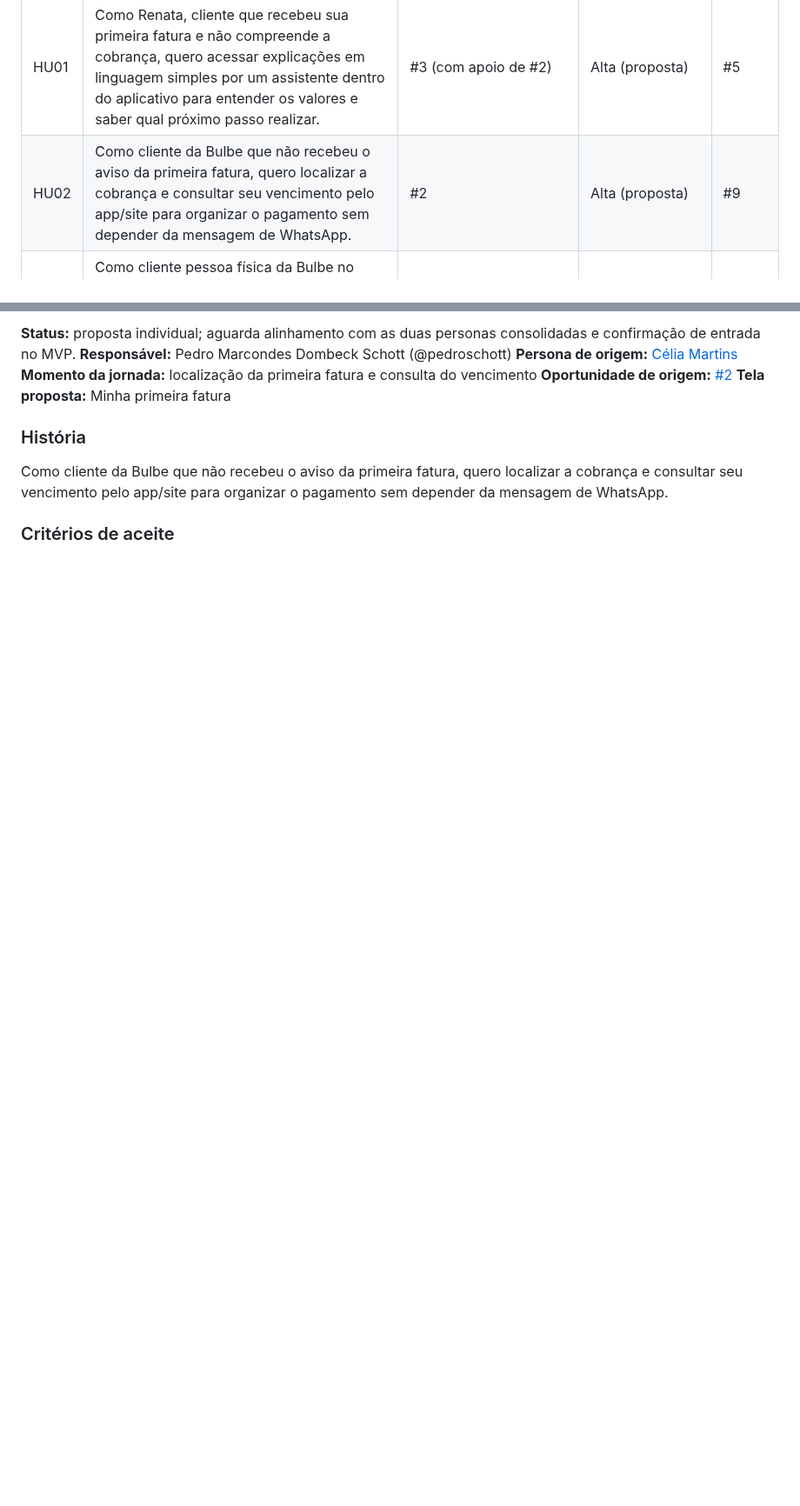
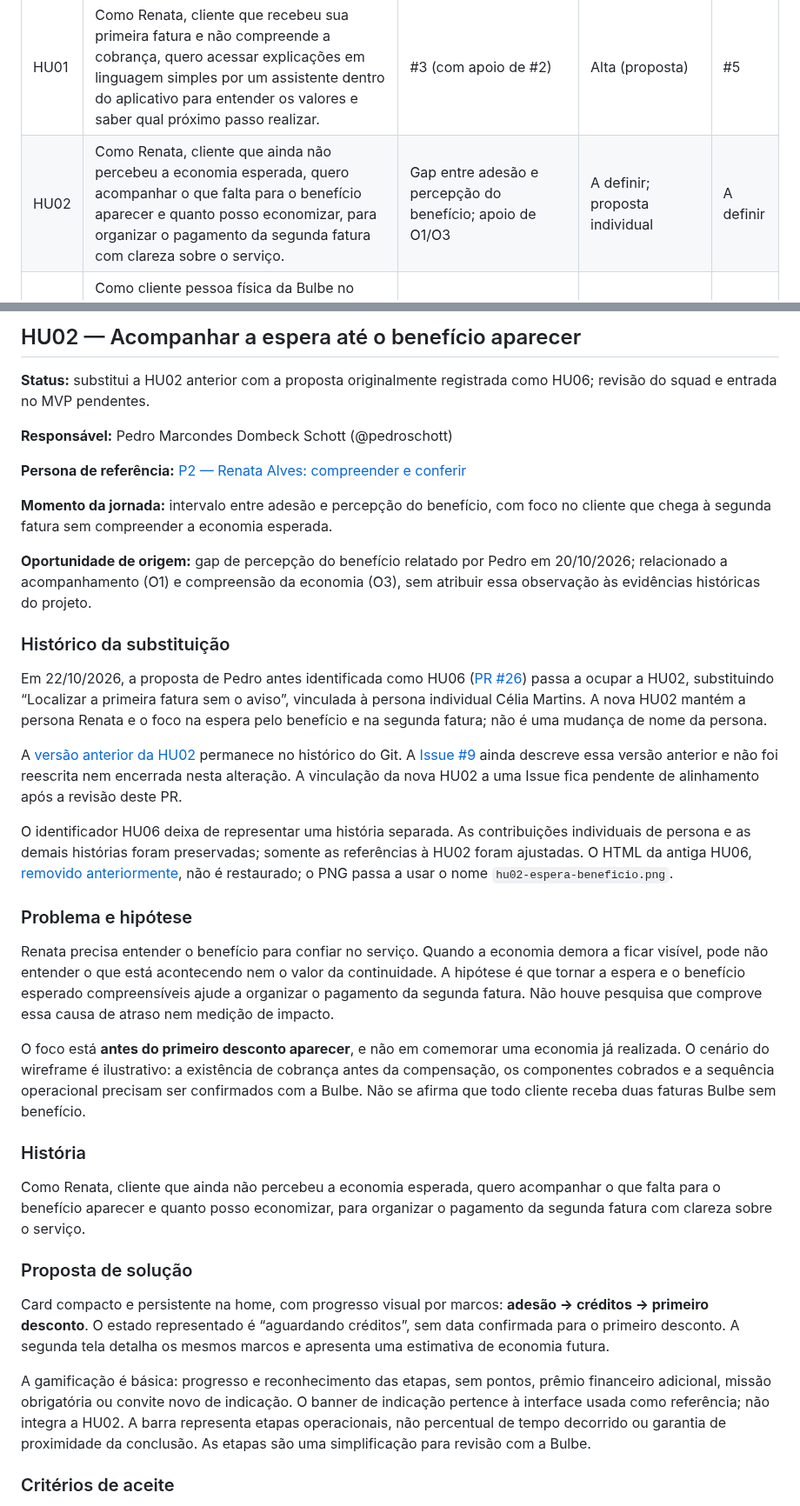
Before and after one commit to pedroschott/202602-projeto1-b-05, a Markdown page: docs/historias.md, 2 parts joined by grey strips. Shown at 87% size. Drawn GitHub-style; blank space fills up the shorter version.

```diff
--- a/docs/historias.md
+++ b/docs/historias.md
@@ -5,7 +5,7 @@
 | ID | História | Oportunidade de origem | Prioridade | Issue |
 | --- | --- | --- | --- | --- |
 | HU01 | Como Renata, cliente que recebeu sua primeira fatura e não compreende a cobrança, quero acessar explicações em linguagem simples por um assistente dentro do aplicativo para entender os valores e saber qual próximo passo realizar. | #3 (com apoio de #2) | Alta (proposta) | #5 |
-| HU02 | Como cliente da Bulbe que não recebeu o aviso da primeira fatura, quero localizar a cobrança e consultar seu vencimento pelo app/site para organizar o pagamento sem depender da mensagem de WhatsApp. | #2 | Alta (proposta) | #9 |
+| HU02 | Como Renata, cliente que ainda não percebeu a economia esperada, quero acompanhar o que falta para o benefício aparecer e quanto posso economizar, para organizar o pagamento da segunda fatura com clareza sobre o serviço. | Gap entre adesão e percepção do benefício; apoio de O1/O3 | A definir; proposta individual | A definir |
 | HU03 | Como cliente pessoa física da Bulbe no primeiro ciclo de contratação, quero acompanhar visualmente o andamento da minha adesão e consultar o próximo passo, para saber em que situação estou e se preciso realizar alguma ação. | #1 — acompanhamento da adesão durante a espera | Média (proposta individual; priorização pendente) | A definir |
 | HU04 | Como cliente que recebeu a primeira fatura da Bulbe, quero ver pelo celular o que compõe o total, como a cobrança da Bulbe se relaciona com a conta da Cemig e em que se baseia a economia para pagar com confiança. | #3 (com apoio de #1 e #2) | A definir | A definir |
 | HU05 | Como cliente da Bulbe, quero calcular e conferir minha economia usando períodos e bases comparáveis, para entender de onde vem o resultado e avaliar o benefício com confiança. | #3 — transparência e compreensão da economia | A definir | A definir |
@@ -72,14 +72,39 @@ Wireframe, protótipo e implementação permanecem como tarefas planejadas, sem
 
-**Status:** proposta individual; aguarda alinhamento com as duas personas consolidadas e confirmação de entrada no MVP.
+## HU02 — Acompanhar a espera até o benefício aparecer
+
+**Status:** substitui a HU02 anterior com a proposta originalmente registrada como HU06; revisão do squad e entrada no MVP pendentes.
+
 **Responsável:** Pedro Marcondes Dombeck Schott (@pedroschott)
-**Persona de origem:** [Célia Martins](personas/pedro-schott.md)
-**Momento da jornada:** localização da primeira fatura e consulta do vencimento
-**Oportunidade de origem:** [#2](https://github.com/pedroschott/202602-projeto1-b-05/issues/2)
-**Tela proposta:** Minha primeira fatura
+
+**Persona de referência:** [P2 — Renata Alves: compreender e conferir](personas/consolidadas.md#p2--renata-alves-compreender-e-conferir)
+
+**Momento da jornada:** intervalo entre adesão e percepção do benefício, com foco no cliente que chega à segunda fatura sem compreender a economia esperada.
+
+**Oportunidade de origem:** gap de percepção do benefício relatado por Pedro em 20/10/2026; relacionado a acompanhamento (O1) e compreensão da economia (O3), sem atribuir essa observação às evidências históricas do projeto.
+
+### Histórico da substituição
+
+Em 22/10/2026, a proposta de Pedro antes identificada como HU06 ([PR #26](https://github.com/pedroschott/202602-projeto1-b-05/pull/26)) passa a ocupar a HU02, substituindo “Localizar a primeira fatura sem o aviso”, vinculada à persona individual Célia Martins. A nova HU02 mantém a persona Renata e o foco na espera pelo benefício e na segunda fatura; não é uma mudança de nome da persona.
+
+A [versão anterior da HU02](https://github.com/pedroschott/202602-projeto1-b-05/blob/02de82e116e6ceb229a12cc417eb9f7e41673adb/docs/historias.md#hu02--localizar-a-primeira-fatura-sem-o-aviso) permanece no histórico do Git. A [Issue #9](https://github.com/pedroschott/202602-projeto1-b-05/issues/9) ainda descreve essa versão anterior e não foi reescrita nem encerrada nesta alteração. A vinculação da nova HU02 a uma Issue fica pendente de alinhamento após a revisão deste PR.
+
+O identificador HU06 deixa de representar uma história separada. As contribuições individuais de persona e as demais histórias foram preservadas; somente as referências à HU02 foram ajustadas. O HTML da antiga HU06, [removido anteriormente](https://github.com/pedroschott/202602-projeto1-b-05/commit/3fb8c0bebbd11e0ec10bf4cda9991bbe3612be42), não é restaurado; o PNG passa a usar o nome `hu02-espera-beneficio.png`.
+
+### Problema e hipótese
+
+Renata precisa entender o benefício para confiar no serviço. Quando a economia demora a ficar visível, pode não entender o que está acontecendo nem o valor da continuidade. A hipótese é que tornar a espera e o benefício esperado compreensíveis ajude a organizar o pagamento da segunda fatura. Não houve pesquisa que comprove essa causa de atraso nem medição de impacto.
+
+O foco está **antes do primeiro desconto aparecer**, e não em comemorar uma economia já realizada. O cenário do wireframe é ilustrativo: a existência de cobrança antes da compensação, os componentes cobrados e a sequência operacional precisam ser confirmados com a Bulbe. Não se afirma que todo cliente receba duas faturas Bulbe sem benefício.
 
 ### História
 
-Como cliente da Bulbe que não recebeu o aviso da primeira fatura, quero localizar a cobrança e consultar seu vencimento pelo app/site para organizar o pagamento sem depender da mensagem de WhatsApp.
+Como Renata, cliente que ainda não percebeu a economia esperada, quero acompanhar o que falta para o benefício aparecer e quanto posso economizar, para organizar o pagamento da segunda fatura com clareza sobre o serviço.
+
+### Proposta de solução
+
+Card compacto e persistente na home, com progresso visual por marcos: **adesão → créditos → primeiro desconto**. O estado representado é “aguardando créditos”, sem data confirmada para o primeiro desconto. A segunda tela detalha os mesmos marcos e apresenta uma estimativa de economia futura.
+
+A gamificação é básica: progresso e reconhecimento das etapas, sem pontos, prêmio financeiro adicional, missão obrigatória ou convite novo de indicação. O banner de indicação pertence à interface usada como referência; não integra a HU02. A barra representa etapas operacionais, não percentual de tempo decorrido ou garantia de proximidade da conclusão. As etapas são uma simplificação para revisão com a Bulbe.
 
 ### Critérios de aceite
 
```
Also changed, not shown: other parts of docs/historias.md (+41 -99 lines), docs/wireframes/hu02-espera-beneficio.png (renamed from docs/wireframes/hu06-espera-beneficio.png).
